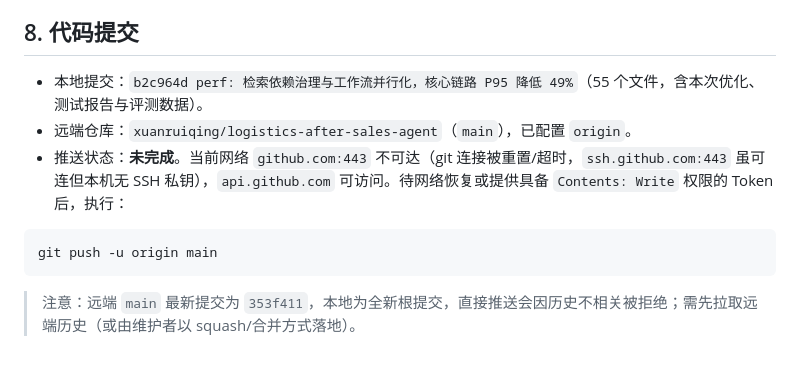
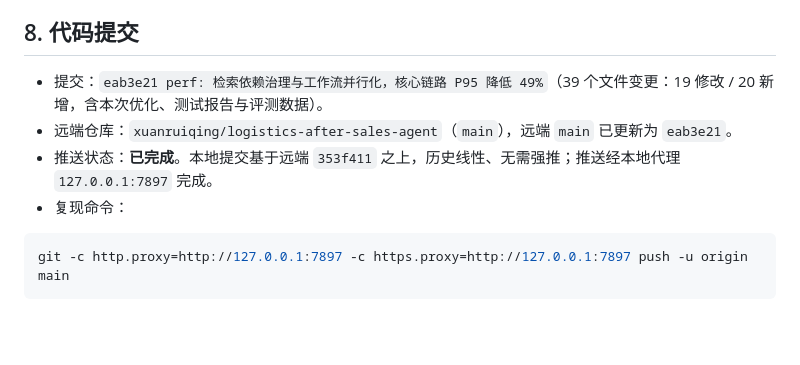
Before and after one commit to xuanruiqing/logistics-after-sales-agent, a Markdown page: docs/optimization_test_report_20261030.md, the part around the change. Rendered like a GitHub page; blank space fills up the shorter version.

Commit message:
docs: 测试报告第 8 节更新为推送完成状态

````diff
--- a/docs/optimization_test_report_20261030.md
+++ b/docs/optimization_test_report_20261030.md
@@ -198,12 +198,11 @@
 
 ## 8. 代码提交
 
-- 本地提交：`b2c964d perf: 检索依赖治理与工作流并行化，核心链路 P95 降低 49%`（55 个文件，含本次优化、测试报告与评测数据）。
-- 远端仓库：`xuanruiqing/logistics-after-sales-agent`（`main`），已配置 `origin`。
-- 推送状态：**未完成**。当前网络 `github.com:443` 不可达（git 连接被重置/超时，`ssh.github.com:443` 虽可连但本机无 SSH 私钥），`api.github.com` 可访问。待网络恢复或提供具备 `Contents: Write` 权限的 Token 后，执行：
+- 提交：`eab3e21 perf: 检索依赖治理与工作流并行化，核心链路 P95 降低 49%`（39 个文件变更：19 修改 / 20 新增，含本次优化、测试报告与评测数据）。
+- 远端仓库：`xuanruiqing/logistics-after-sales-agent`（`main`），远端 `main` 已更新为 `eab3e21`。
+- 推送状态：**已完成**。本地提交基于远端 `353f411` 之上，历史线性、无需强推；推送经本地代理 `127.0.0.1:7897` 完成。
+- 复现命令：
 
 ```powershell
-git push -u origin main
+git -c http.proxy=http://127.0.0.1:7897 -c https.proxy=http://127.0.0.1:7897 push -u origin main
 ```
-
-> 注意：远端 `main` 最新提交为 `353f411`，本地为全新根提交，直接推送会因历史不相关被拒绝；需先拉取远端历史（或由维护者以 squash/合并方式落地）。
````
